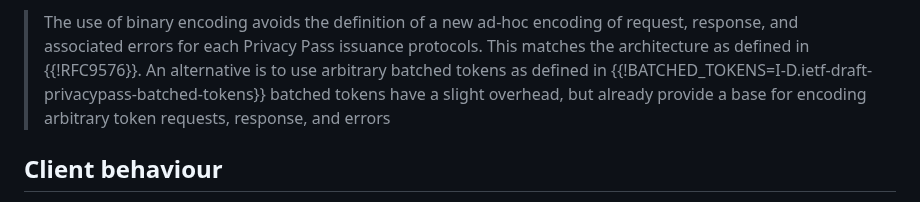
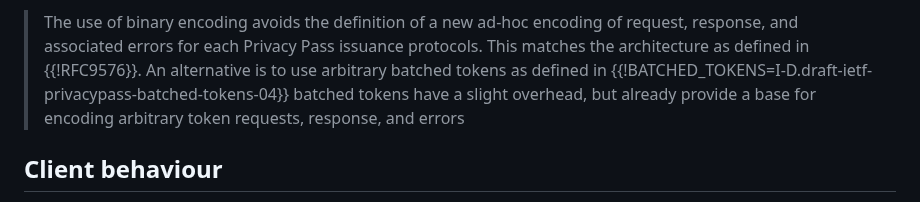
Before and after one commit to thibmeu/draft-meunier-privacypass-reverse-flow-informational, a Markdown page: draft-meunier-privacypass-reverse-flow-informational.md, the part around the change. Rendered like a GitHub page.

Commit message:
Fix batched token reference

```diff
--- a/draft-meunier-privacypass-reverse-flow-informational.md
+++ b/draft-meunier-privacypass-reverse-flow-informational.md
@@ -128,7 +128,7 @@ TokenRequest(Origin Issuer) and TokenResponse(Origin Issuer) happen through a ne
 
 > The use of binary encoding avoids the definition of a new ad-hoc encoding of request, response, and
 > associated errors for each Privacy Pass issuance protocols. This matches the architecture as defined in {{!RFC9576}}.
-> An alternative is to use arbitrary batched tokens as defined in {{!BATCHED_TOKENS=I-D.ietf-draft-privacypass-batched-tokens}}
+> An alternative is to use arbitrary batched tokens as defined in {{!BATCHED_TOKENS=I-D.draft-ietf-privacypass-batched-tokens-04}}
 > batched tokens have a slight overhead, but already provide a base for encoding arbitrary token requests, response, and errors
 
 ## Client behaviour
```
